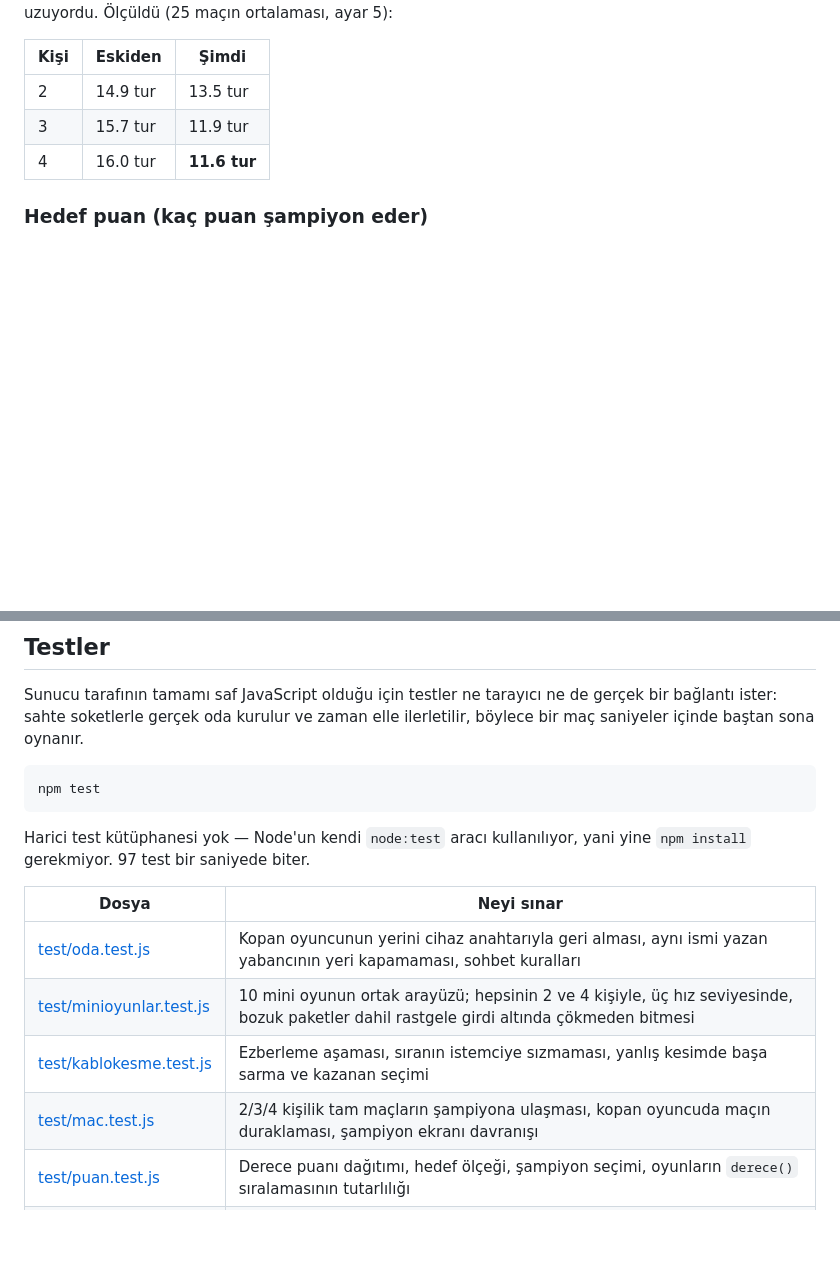
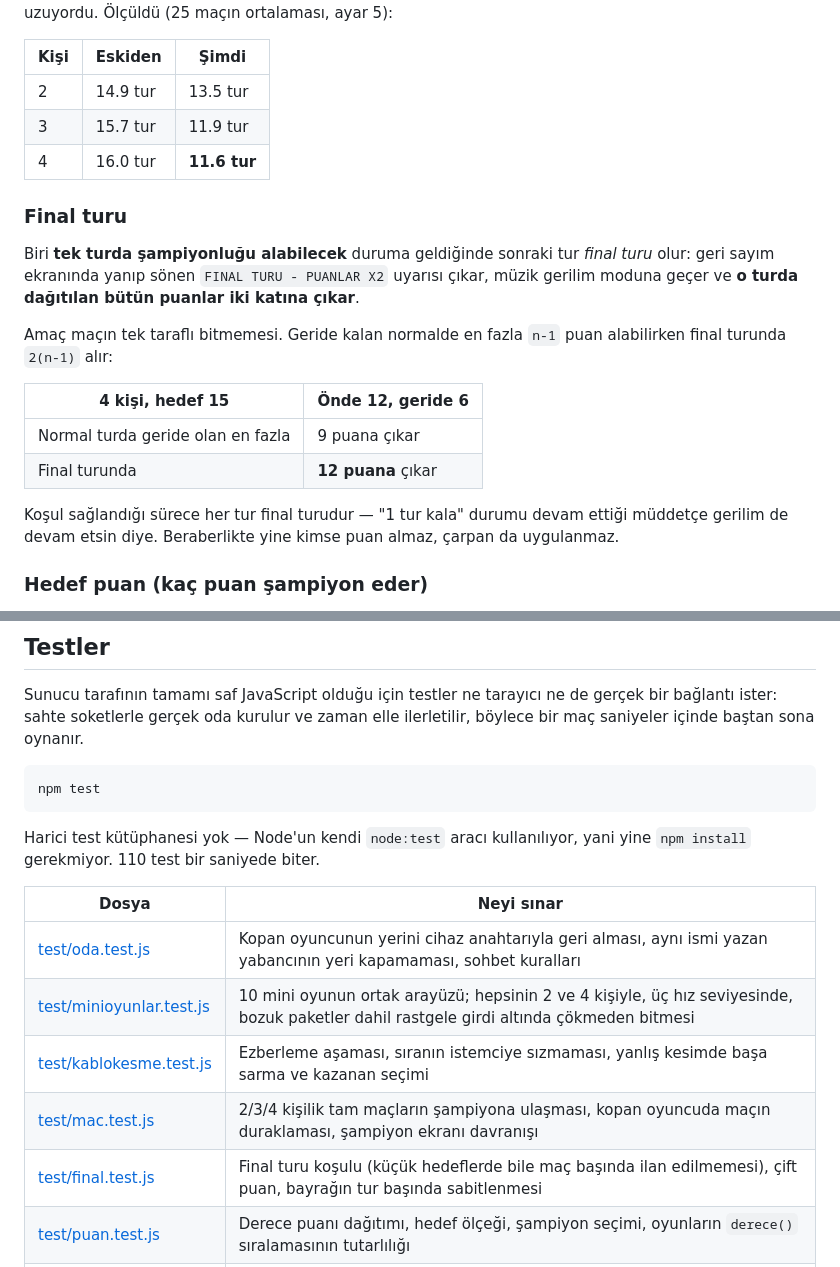
Before and after one commit to nurigermanoglu/panik-butonu, a Markdown page: README.md, 2 parts joined by grey strips. Rendered like a GitHub page; blank space fills up the shorter version.

Commit message:
README: final turu bolumu eklendi
Onceki commit'te README guncellemesi bir betik hatasi yuzunden uygulanmamisti.

Co-Authored-By: Claude Opus 5 <noreply@anthropic.com>

````diff
--- a/README.md
+++ b/README.md
@@ -149,6 +149,25 @@ kalıyor ve maçlar uzuyordu. Ölçüldü (25 maçın ortalaması, ayar 5):
 | 3 | 15.7 tur | 11.9 tur |
 | 4 | 16.0 tur | **11.6 tur** |
 
+### Final turu
+
+Biri **tek turda şampiyonluğu alabilecek** duruma geldiğinde sonraki tur
+*final turu* olur: geri sayım ekranında yanıp sönen
+`FINAL TURU - PUANLAR X2` uyarısı çıkar, müzik gerilim moduna geçer ve
+**o turda dağıtılan bütün puanlar iki katına çıkar**.
+
+Amaç maçın tek taraflı bitmemesi. Geride kalan normalde en fazla `n-1` puan
+alabilirken final turunda `2(n-1)` alır:
+
+| 4 kişi, hedef 15 | Önde 12, geride 6 |
+|---|---|
+| Normal turda geride olan en fazla | 9 puana çıkar |
+| Final turunda | **12 puana** çıkar |
+
+Koşul sağlandığı sürece her tur final turudur — "1 tur kala" durumu devam
+ettiği müddetçe gerilim de devam etsin diye. Beraberlikte yine kimse puan
+almaz, çarpan da uygulanmaz.
+
 ### Hedef puan (kaç puan şampiyon eder)
 
 Lobide `HEDEF: 15 PUAN` yazısının **iki yanındaki ok butonlarına tıklayarak** ayarlanır.
@@ -297,7 +316,7 @@ npm test
 ```
 
 Harici test kütüphanesi yok — Node'un kendi `node:test` aracı kullanılıyor,
-yani yine `npm install` gerekmiyor. 97 test bir saniyede biter.
+yani yine `npm install` gerekmiyor. 110 test bir saniyede biter.
 
 | Dosya | Neyi sınar |
 |---|---|
@@ -305,6 +324,7 @@ yani yine `npm install` gerekmiyor. 97 test bir saniyede biter.
 | [test/minioyunlar.test.js](test/minioyunlar.test.js) | 10 mini oyunun ortak arayüzü; hepsinin 2 ve 4 kişiyle, üç hız seviyesinde, bozuk paketler dahil rastgele girdi altında çökmeden bitmesi |
 | [test/kablokesme.test.js](test/kablokesme.test.js) | Ezberleme aşaması, sıranın istemciye sızmaması, yanlış kesimde başa sarma ve kazanan seçimi |
 | [test/mac.test.js](test/mac.test.js) | 2/3/4 kişilik tam maçların şampiyona ulaşması, kopan oyuncuda maçın duraklaması, şampiyon ekranı davranışı |
+| [test/final.test.js](test/final.test.js) | Final turu koşulu (küçük hedeflerde bile maç başında ilan edilmemesi), çift puan, bayrağın tur başında sabitlenmesi |
 | [test/puan.test.js](test/puan.test.js) | Derece puanı dağıtımı, hedef ölçeği, şampiyon seçimi, oyunların `derece()` sıralamasının tutarlılığı |
 | [test/yakala.test.js](test/yakala.test.js) | Düşenleri Yakala: düşme programının adaleti (bombadan kaçış hep var), yakalama kuralları, sonuç seçimi |
 | [test/zemin.test.js](test/zemin.test.js) | Zemin Çöküyor deseninin adaleti (kusursuz oyuncu 600 desende hiç ölmüyor), kuşatılma olmaması, hareket kuralları, ortak ızgara davranışı |
````
